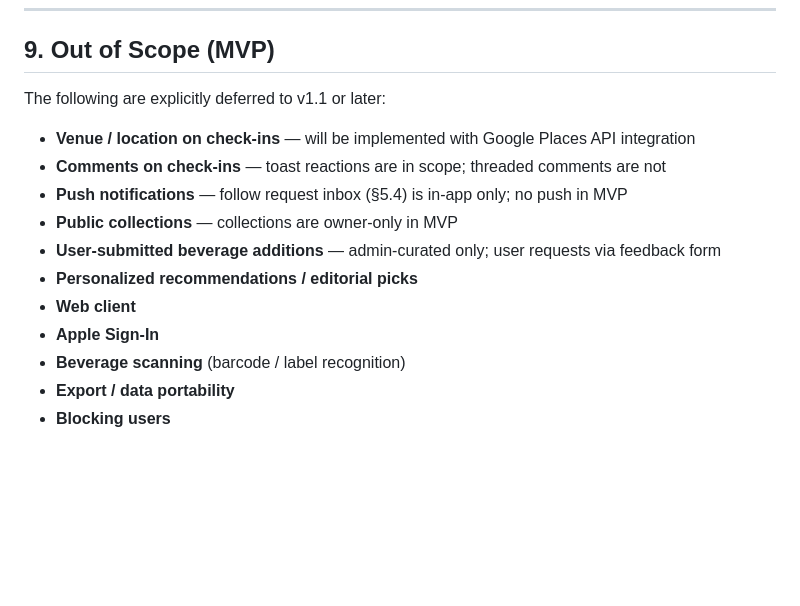
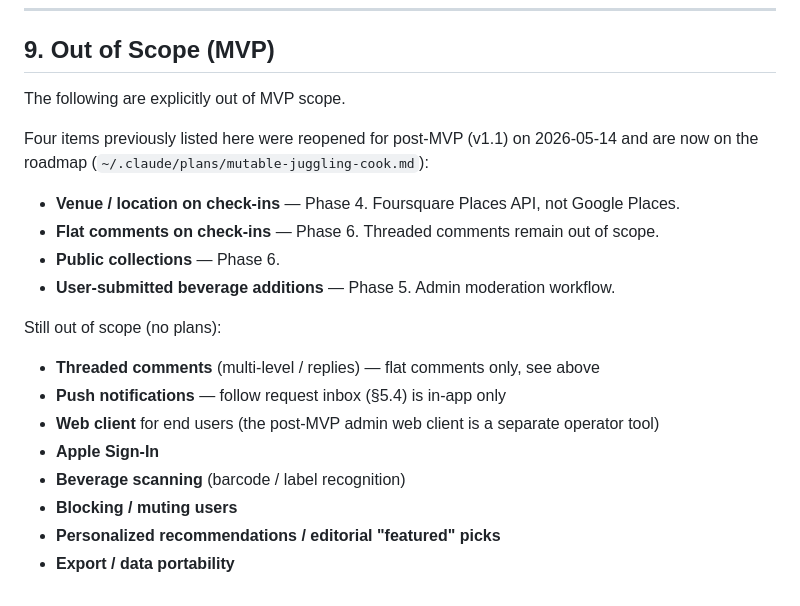
Before and after one commit to llyfn/kamos, a Markdown page: SPEC.md, the part around the change. Rendered like a GitHub page; blank space fills up the shorter version.

Commit message:
docs: reopen four SPEC §9 items for post-MVP roadmap
The user reopened four previously-out-of-scope items on 2026-05-14;
the full 8-phase roadmap lives at ~/.claude/plans/mutable-juggling-cook.md.

In scope for v1.1:
- Venue / location on check-ins (Foursquare API, Phase 4 — NOT
  Google Places, explicit user pick)
- Flat comments on check-ins (Phase 6 — threaded stays out)
- Public collections (Phase 6)
- User-submitted beverage additions with admin moderation (Phase 5)

Still anti-scope: push notifications, threaded comments, end-user
web client, Apple Sign-In, beverage scanning, blocking,
recommendations, export. Note: the Phase 5 admin web client is a
separate operator tool, not an end-user web client.

SPEC.md §9 and .claude/CLAUDE.md "Out of scope" section both refreshed
so any future agent reads the current scope before starting work.

```diff
--- a/SPEC.md
+++ b/SPEC.md
@@ -259,16 +259,22 @@ Beyond the social feed, users can discover beverages through:
 
 ## 9. Out of Scope (MVP)
 
-The following are explicitly deferred to v1.1 or later:
+The following are explicitly out of MVP scope.
 
-- **Venue / location on check-ins** — will be implemented with Google Places API integration
-- **Comments on check-ins** — toast reactions are in scope; threaded comments are not
-- **Push notifications** — follow request inbox (§5.4) is in-app only; no push in MVP
-- **Public collections** — collections are owner-only in MVP
-- **User-submitted beverage additions** — admin-curated only; user requests via feedback form
-- **Personalized recommendations / editorial picks**
-- **Web client**
+Four items previously listed here were reopened for post-MVP (v1.1) on 2026-05-14 and are now on the roadmap (`~/.claude/plans/mutable-juggling-cook.md`):
+
+- **Venue / location on check-ins** — Phase 4. Foursquare Places API, not Google Places.
+- **Flat comments on check-ins** — Phase 6. Threaded comments remain out of scope.
+- **Public collections** — Phase 6.
+- **User-submitted beverage additions** — Phase 5. Admin moderation workflow.
+
+Still out of scope (no plans):
+
+- **Threaded comments** (multi-level / replies) — flat comments only, see above
+- **Push notifications** — follow request inbox (§5.4) is in-app only
+- **Web client** for end users (the post-MVP admin web client is a separate operator tool)
 - **Apple Sign-In**
 - **Beverage scanning** (barcode / label recognition)
+- **Blocking / muting users**
+- **Personalized recommendations / editorial "featured" picks**
 - **Export / data portability**
-- **Blocking users**
```
Also changed, not shown: .claude/CLAUDE.md (+3 -1 lines).
